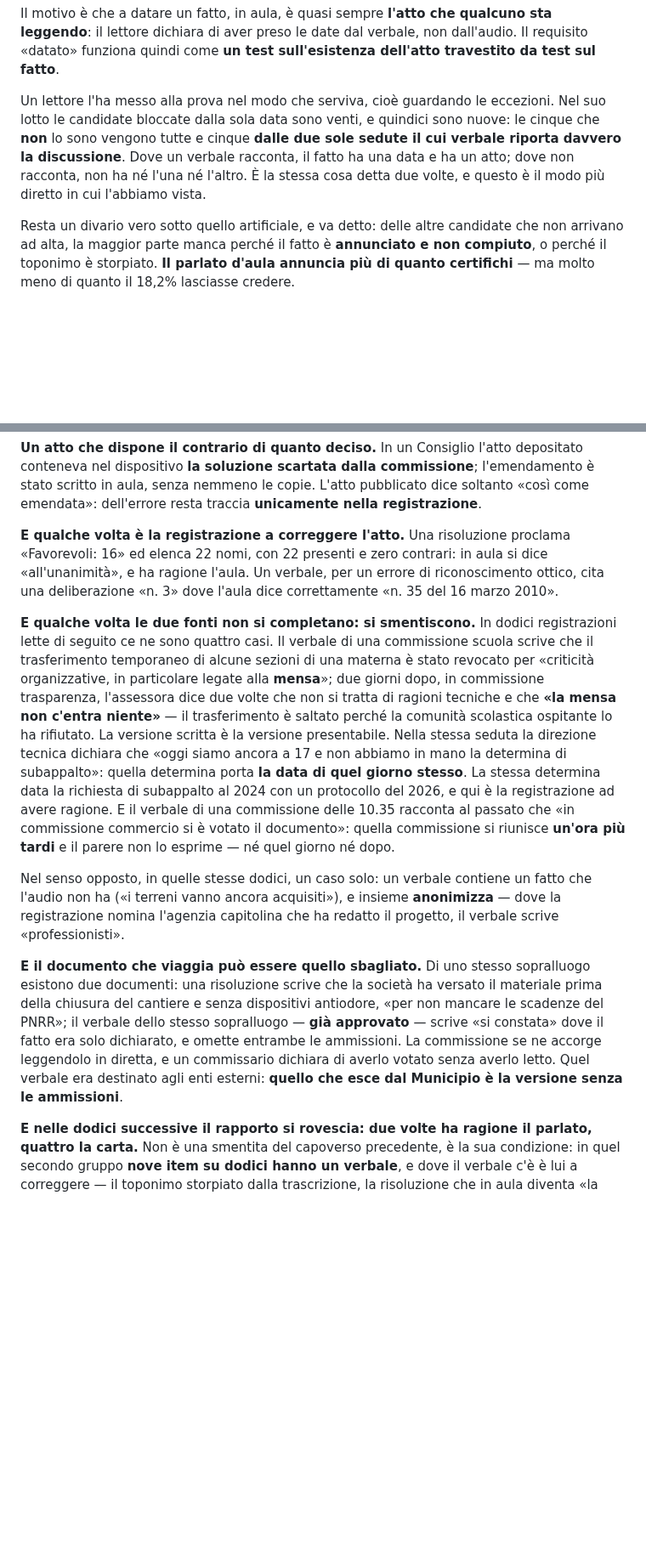
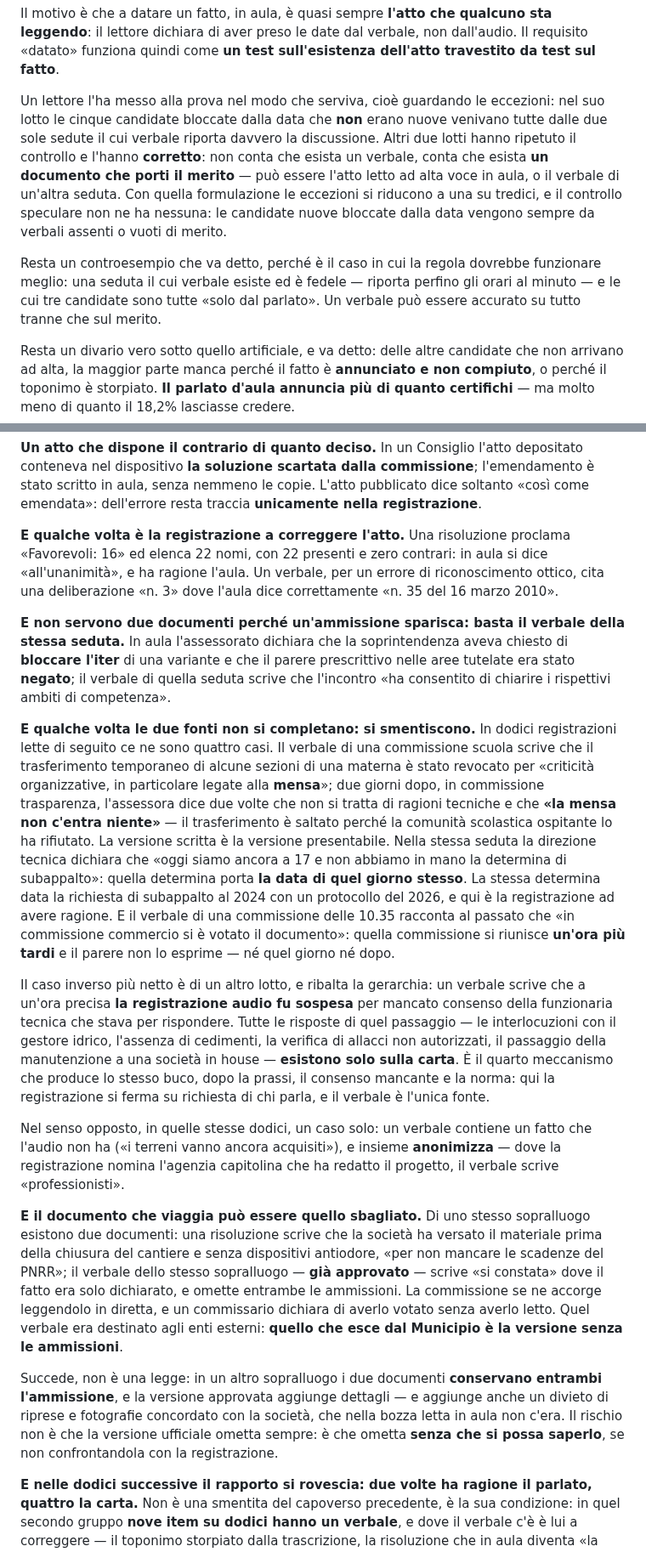
Before and after one commit to QuartieriNews/QN, a Markdown page: docs/sources/RICOSTRUZIONE_2026-06_REPORT2.md, 2 parts joined by grey strips. Shown at 85% size. Rendered like a GitHub page; blank space fills up the shorter version.

```diff
--- a/docs/sources/RICOSTRUZIONE_2026-06_REPORT2.md
+++ b/docs/sources/RICOSTRUZIONE_2026-06_REPORT2.md
@@ -173,11 +173,18 @@ Il motivo è che a datare un fatto, in aula, è quasi sempre **l'atto che qualcu
 lettore dichiara di aver preso le date dal verbale, non dall'audio. Il requisito «datato» funziona
 quindi come **un test sull'esistenza dell'atto travestito da test sul fatto**.
 
-Un lettore l'ha messo alla prova nel modo che serviva, cioè guardando le eccezioni. Nel suo lotto le
-candidate bloccate dalla sola data sono venti, e quindici sono nuove: le cinque che **non** lo sono
-vengono tutte e cinque **dalle due sole sedute il cui verbale riporta davvero la discussione**. Dove
-un verbale racconta, il fatto ha una data e ha un atto; dove non racconta, non ha né l'una né
-l'altro. È la stessa cosa detta due volte, e questo è il modo più diretto in cui l'abbiamo vista.
+Un lettore l'ha messo alla prova nel modo che serviva, cioè guardando le eccezioni: nel suo lotto le
+cinque candidate bloccate dalla data che **non** erano nuove venivano tutte dalle due sole sedute il
+cui verbale riporta davvero la discussione. Altri due lotti hanno ripetuto il controllo e l'hanno
+**corretto**: non conta che esista un verbale, conta che esista **un documento che porti il merito** —
+può essere l'atto letto ad alta voce in aula, o il verbale di un'altra seduta. Con quella
+formulazione le eccezioni si riducono a una su tredici, e il controllo speculare non ne ha nessuna:
+le candidate nuove bloccate dalla data vengono sempre da verbali assenti o vuoti di merito.
+
+Resta un controesempio che va detto, perché è il caso in cui la regola dovrebbe funzionare meglio:
+una seduta il cui verbale esiste ed è fedele — riporta perfino gli orari al minuto — e le cui tre
+candidate sono tutte «solo dal parlato». Un verbale può essere accurato su tutto tranne che sul
+merito.
 
 Resta un divario vero sotto quello artificiale, e va detto: delle altre candidate che non arrivano
 ad alta, la maggior parte manca perché il fatto è **annunciato e non compiuto**, o perché il toponimo
@@ -260,6 +267,11 @@ traccia **unicamente nella registrazione**.
 ragione l'aula. Un verbale, per un errore di riconoscimento ottico, cita una deliberazione «n. 3»
 dove l'aula dice correttamente «n. 35 del 16 marzo 2010».
 
+**E non servono due documenti perché un'ammissione sparisca: basta il verbale della stessa seduta.**
+In aula l'assessorato dichiara che la soprintendenza aveva chiesto di **bloccare l'iter** di una
+variante e che il parere prescrittivo nelle aree tutelate era stato **negato**; il verbale di quella
+seduta scrive che l'incontro «ha consentito di chiarire i rispettivi ambiti di competenza».
+
 **E qualche volta le due fonti non si completano: si smentiscono.** In dodici registrazioni lette di
 seguito ce ne sono quattro casi. Il verbale di una commissione scuola scrive che il trasferimento
 temporaneo di alcune sezioni di una materna è stato revocato per «criticità organizzative, in
@@ -273,6 +285,14 @@ registrazione ad avere ragione. E il verbale di una commissione delle 10.35 racc
 «in commissione commercio si è votato il documento»: quella commissione si riunisce **un'ora più
 tardi** e il parere non lo esprime — né quel giorno né dopo.
 
+Il caso inverso più netto è di un altro lotto, e ribalta la gerarchia: un verbale scrive che a
+un'ora precisa **la registrazione audio fu sospesa** per mancato consenso della funzionaria tecnica
+che stava per rispondere. Tutte le risposte di quel passaggio — le interlocuzioni con il gestore
+idrico, l'assenza di cedimenti, la verifica di allacci non autorizzati, il passaggio della
+manutenzione a una società in house — **esistono solo sulla carta**. È il quarto meccanismo che
+produce lo stesso buco, dopo la prassi, il consenso mancante e la norma: qui la registrazione si
+ferma su richiesta di chi parla, e il verbale è l'unica fonte.
+
 Nel senso opposto, in quelle stesse dodici, un caso solo: un verbale contiene un fatto che l'audio
 non ha («i terreni vanno ancora acquisiti»), e insieme **anonimizza** — dove la registrazione nomina
 l'agenzia capitolina che ha redatto il progetto, il verbale scrive «professionisti».
@@ -284,6 +304,12 @@ stesso sopralluogo — **già approvato** — scrive «si constata» dove il fat
 omette entrambe le ammissioni. La commissione se ne accorge leggendolo in diretta, e un commissario
 dichiara di averlo votato senza averlo letto. Quel verbale era destinato agli enti esterni:
 **quello che esce dal Municipio è la versione senza le ammissioni**.
+
+Succede, non è una legge: in un altro sopralluogo i due documenti **conservano entrambi
+l'ammissione**, e la versione approvata aggiunge dettagli — e aggiunge anche un divieto di riprese e
+fotografie concordato con la società, che nella bozza letta in aula non c'era. Il rischio non è che
+la versione ufficiale ometta sempre: è che ometta **senza che si possa saperlo**, se non
+confrontandola con la registrazione.
 
 **E nelle dodici successive il rapporto si rovescia: due volte ha ragione il parlato, quattro la
 carta.** Non è una smentita del capoverso precedente, è la sua condizione: in quel secondo gruppo
```
Also changed, not shown: other parts of docs/sources/RICOSTRUZIONE_2026-06_REPORT2.md (+37 -3 lines), 2 other files.
